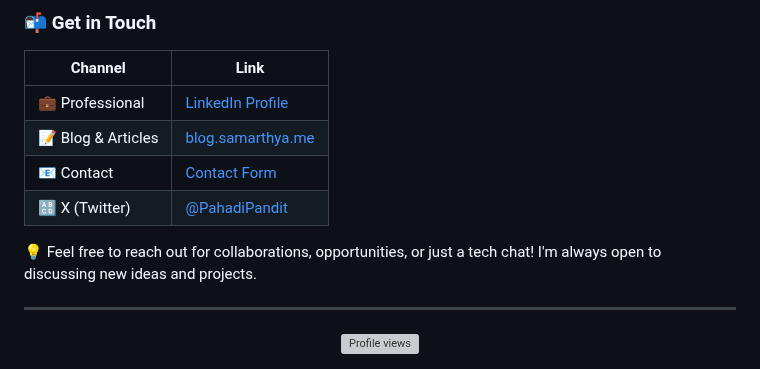
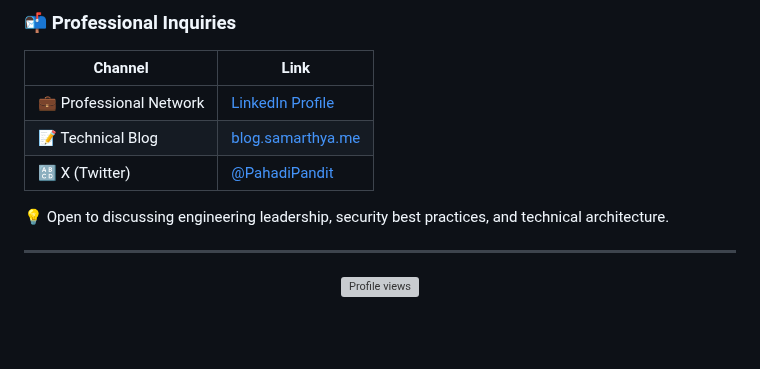
Before and after one commit to samarthya/samarthya, a Markdown page: README.md, the part around one of its changes. Rendered like a GitHub page; blank space fills up the shorter version; grey boxes are pictures that could not be loaded.

```diff
--- a/README.md
+++ b/README.md
@@ -96,14 +91,13 @@ I write about technology, software architecture, and leadership on my blog. Here
 
-### 📬 Get in Touch
+### 📬 Professional Inquiries
 
 | Channel | Link |
 |---------|------|
-| 💼 Professional | [LinkedIn Profile](https://linkedin.com/in/samarthyasaurabh) |
-| 📝 Blog & Articles | [blog.samarthya.me](https://blog.samarthya.me) |
-| 📧 Contact | [Contact Form](https://blog.samarthya.me/contact) |
+| 💼 Professional Network | [LinkedIn Profile](https://linkedin.com/in/samarthyasaurabh) |
+| 📝 Technical Blog | [blog.samarthya.me](https://blog.samarthya.me) |
 | 🔠 X (Twitter) | [@PahadiPandit](https://twitter.com/PahadiPandit) |
 
-💡 Feel free to reach out for collaborations, opportunities, or just a tech chat! I'm always open to discussing new ideas and projects.
+💡 Open to discussing engineering leadership, security best practices, and technical architecture.
 
 ---
 
```
Also changed, not shown: other parts of README.md (+50 -55 lines).
